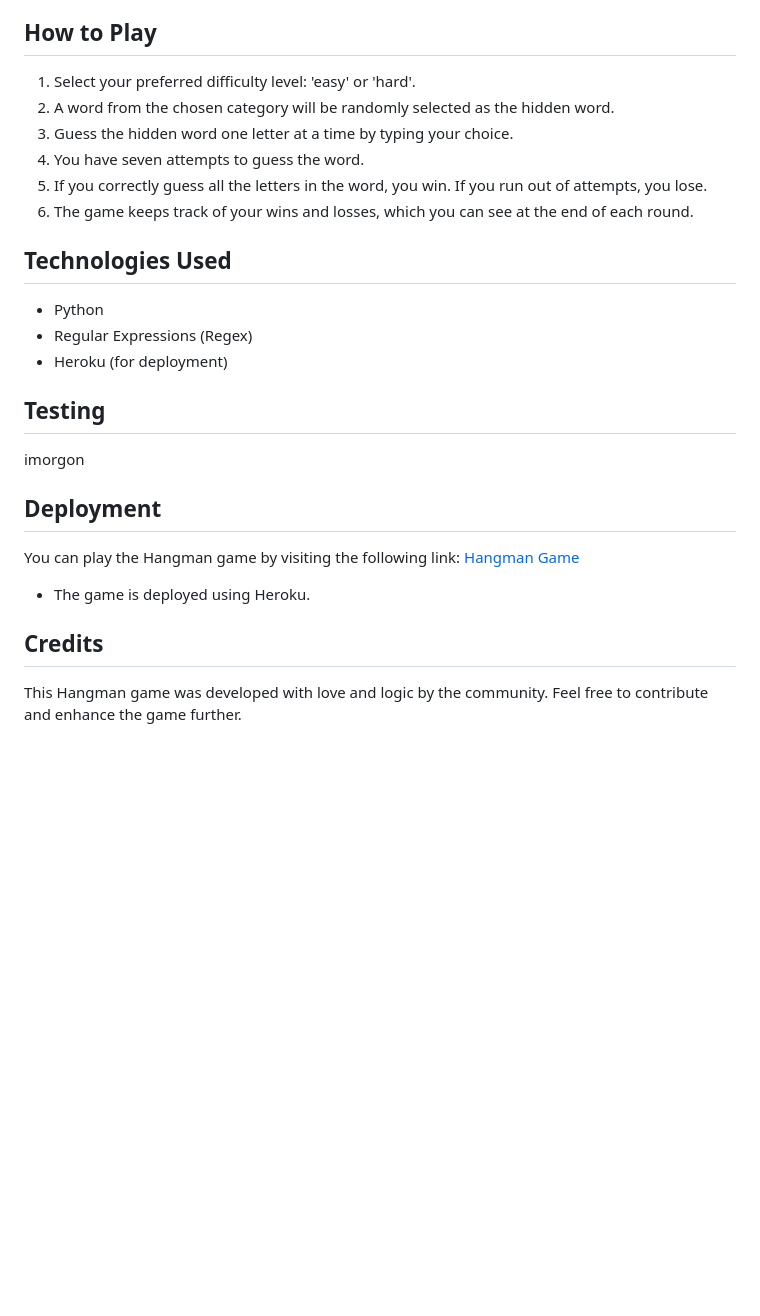
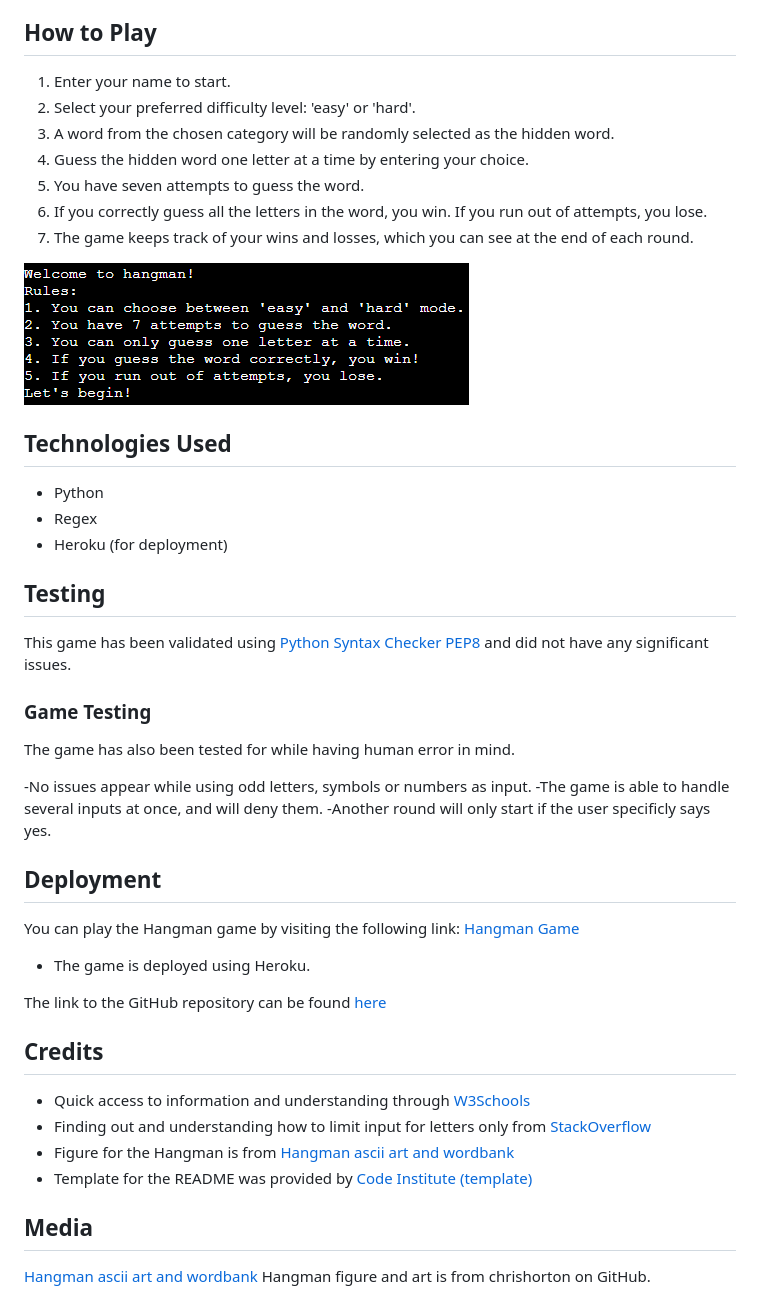
Before and after one commit to Pontaaaa/hangman, a Markdown page: README.md, the part around the change. GitHub-like rendering; pictures changed too: assets/images/rulesss.PNG (added); blank space fills up the shorter version.

Commit message:
update README file with images and links

```diff
--- a/README.md
+++ b/README.md
@@ -21,22 +21,33 @@ With each incorrect guess, a part of a hangman figure is drawn. The game provide
 
 ## How to Play
 
-1. Select your preferred difficulty level: 'easy' or 'hard'.
-2. A word from the chosen category will be randomly selected as the hidden word.
-3. Guess the hidden word one letter at a time by typing your choice.
-4. You have seven attempts to guess the word.
-5. If you correctly guess all the letters in the word, you win. If you run out of attempts, you lose.
-6. The game keeps track of your wins and losses, which you can see at the end of each round.
+1. Enter your name to start.
+2. Select your preferred difficulty level: 'easy' or 'hard'.
+3. A word from the chosen category will be randomly selected as the hidden word.
+4. Guess the hidden word one letter at a time by entering your choice.
+5. You have seven attempts to guess the word.
+6. If you correctly guess all the letters in the word, you win. If you run out of attempts, you lose.
+7. The game keeps track of your wins and losses, which you can see at the end of each round.
+
+![Rules](assets/images/rulesss.PNG)
 
 ## Technologies Used
 
 - Python
-- Regular Expressions (Regex)
+- Regex
 - Heroku (for deployment)
 
 ## Testing
 
-imorgon
+This game has been validated using [Python Syntax Checker PEP8](https://www.pythonchecker.com) and did not have any significant issues.
+
+### Game Testing
+
+The game has also been tested for while having human error in mind.
+
+-No issues appear while using odd letters, symbols or numbers as input.
+-The game is able to handle several inputs at once, and will deny them.
+-Another round will only start if the user specificly says yes.
 
 ## Deployment
 
@@ -44,6 +55,16 @@ You can play the Hangman game by visiting the following link: [Hangman Game](htt
 
 - The game is deployed using Heroku.
 
+The link to the GitHub repository can be found [here](https://github.com/Pontaaaa/hangman)
+
 ## Credits
 
-This Hangman game was developed with love and logic by the community. Feel free to contribute and enhance the game further.
+* Quick access to information and understanding through [W3Schools](https://www.w3schools.com/python/python_conditions.asp)
+* Finding out and understanding how to limit input for letters only from [StackOverflow](https://stackoverflow.com/questions/66629180/how-to-restrict-the-user-to-input-only-letters-and-numbers-in-python-3)
+* Figure for the Hangman is from [Hangman ascii art and wordbank](https://gist.github.com/chrishorton/8510732aa9a80a03c829b09f12e20d9c)
+* Template for the README was provided by [Code Institute (template)](https://github.com/Code-Institute-Solutions/readme-love-maths/blob/master/README.md?plain=1)
+
+## Media
+
+[Hangman ascii art and wordbank](https://gist.github.com/chrishorton/8510732aa9a80a03c829b09f12e20d9c)
+Hangman figure and art is from chrishorton on GitHub.
```
